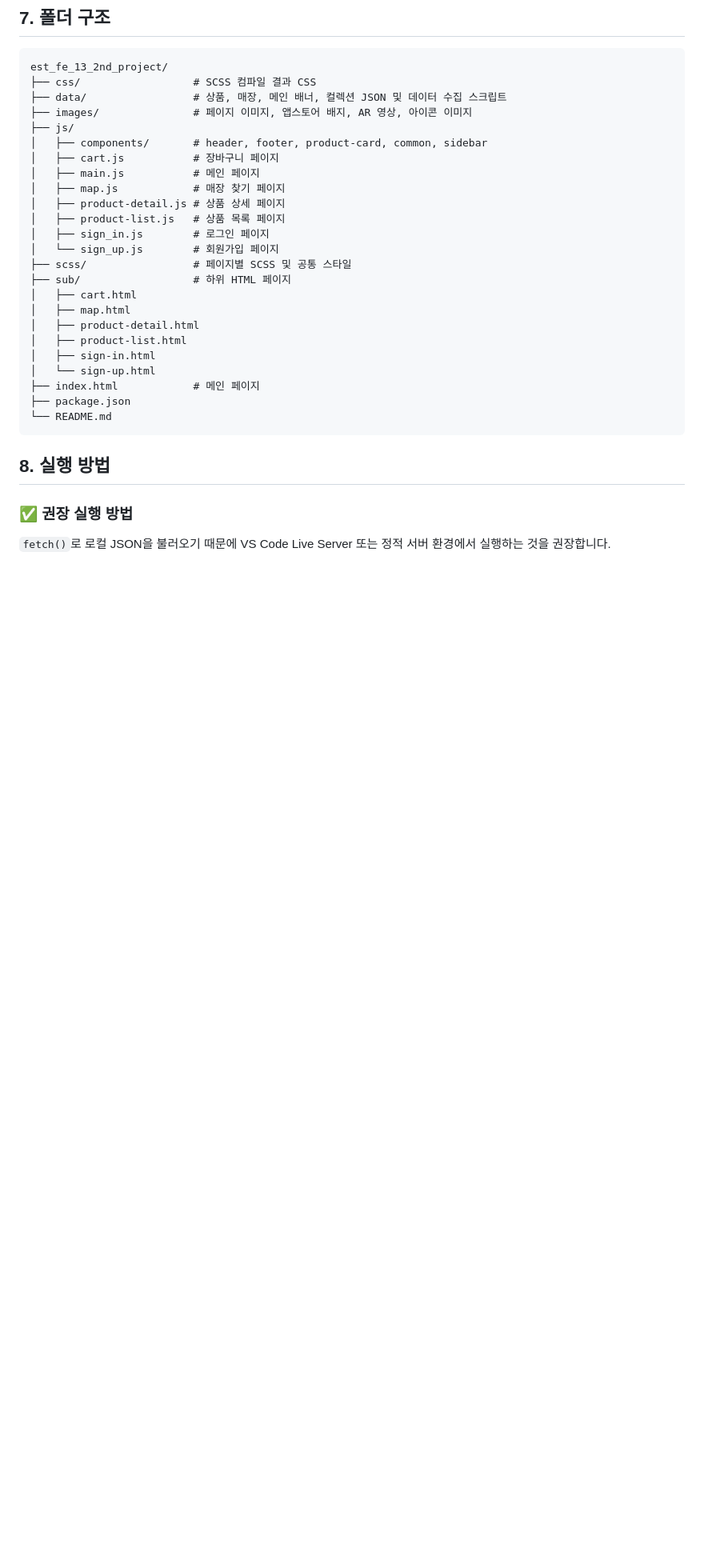
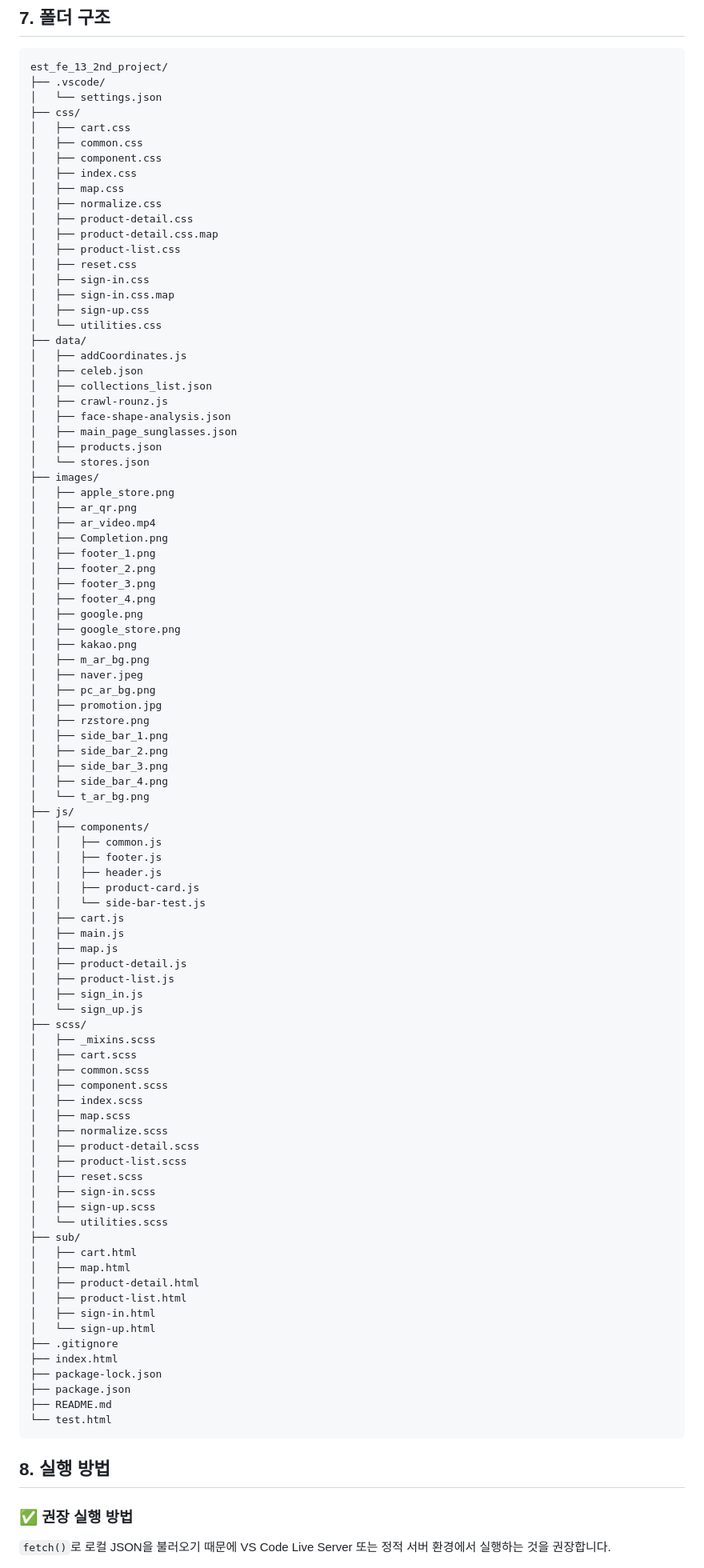
Before and after one commit to s0-p/est_fe_13_2nd_project, a Markdown page: README.md, the part around one of its changes. Shown at 80% size. Drawn GitHub-style; blank space fills up the shorter version.

Commit message:
docs: 리드미 수정

````diff
--- a/README.md
+++ b/README.md
@@ -211,29 +210,95 @@ GitHub 협업 기록의 `fix`, `refactor`, `docs`, `feat` 커밋 흐름을 기
 
 ```text
 est_fe_13_2nd_project/
-├── css/                  # SCSS 컴파일 결과 CSS
-├── data/                 # 상품, 매장, 메인 배너, 컬렉션 JSON 및 데이터 수집 스크립트
-├── images/               # 페이지 이미지, 앱스토어 배지, AR 영상, 아이콘 이미지
+├── .vscode/
+│   └── settings.json
+├── css/
+│   ├── cart.css
+│   ├── common.css
+│   ├── component.css
+│   ├── index.css
+│   ├── map.css
+│   ├── normalize.css
+│   ├── product-detail.css
+│   ├── product-detail.css.map
+│   ├── product-list.css
+│   ├── reset.css
+│   ├── sign-in.css
+│   ├── sign-in.css.map
+│   ├── sign-up.css
+│   └── utilities.css
+├── data/
+│   ├── addCoordinates.js
+│   ├── celeb.json
+│   ├── collections_list.json
+│   ├── crawl-rounz.js
+│   ├── face-shape-analysis.json
+│   ├── main_page_sunglasses.json
+│   ├── products.json
+│   └── stores.json
+├── images/
+│   ├── apple_store.png
+│   ├── ar_qr.png
+│   ├── ar_video.mp4
+│   ├── Completion.png
+│   ├── footer_1.png
+│   ├── footer_2.png
+│   ├── footer_3.png
+│   ├── footer_4.png
+│   ├── google.png
+│   ├── google_store.png
+│   ├── kakao.png
+│   ├── m_ar_bg.png
+│   ├── naver.jpeg
+│   ├── pc_ar_bg.png
+│   ├── promotion.jpg
+│   ├── rzstore.png
+│   ├── side_bar_1.png
+│   ├── side_bar_2.png
+│   ├── side_bar_3.png
+│   ├── side_bar_4.png
+│   └── t_ar_bg.png
 ├── js/
-│   ├── components/       # header, footer, product-card, common, sidebar
-│   ├── cart.js           # 장바구니 페이지
-│   ├── main.js           # 메인 페이지
-│   ├── map.js            # 매장 찾기 페이지
-│   ├── product-detail.js # 상품 상세 페이지
-│   ├── product-list.js   # 상품 목록 페이지
-│   ├── sign_in.js        # 로그인 페이지
-│   └── sign_up.js        # 회원가입 페이지
-├── scss/                 # 페이지별 SCSS 및 공통 스타일
-├── sub/                  # 하위 HTML 페이지
+│   ├── components/
+│   │   ├── common.js
+│   │   ├── footer.js
+│   │   ├── header.js
+│   │   ├── product-card.js
+│   │   └── side-bar-test.js
+│   ├── cart.js
+│   ├── main.js
+│   ├── map.js
+│   ├── product-detail.js
+│   ├── product-list.js
+│   ├── sign_in.js
+│   └── sign_up.js
+├── scss/
+│   ├── _mixins.scss
+│   ├── cart.scss
+│   ├── common.scss
+│   ├── component.scss
+│   ├── index.scss
+│   ├── map.scss
+│   ├── normalize.scss
+│   ├── product-detail.scss
+│   ├── product-list.scss
+│   ├── reset.scss
+│   ├── sign-in.scss
+│   ├── sign-up.scss
+│   └── utilities.scss
+├── sub/
 │   ├── cart.html
 │   ├── map.html
 │   ├── product-detail.html
 │   ├── product-list.html
 │   ├── sign-in.html
 │   └── sign-up.html
-├── index.html            # 메인 페이지
+├── .gitignore
+├── index.html
+├── package-lock.json
 ├── package.json
-└── README.md
+├── README.md
+└── test.html
 ```
 
 ## 8. 실행 방법
````
Also changed, not shown: other parts of README.md (+59 -60 lines).
